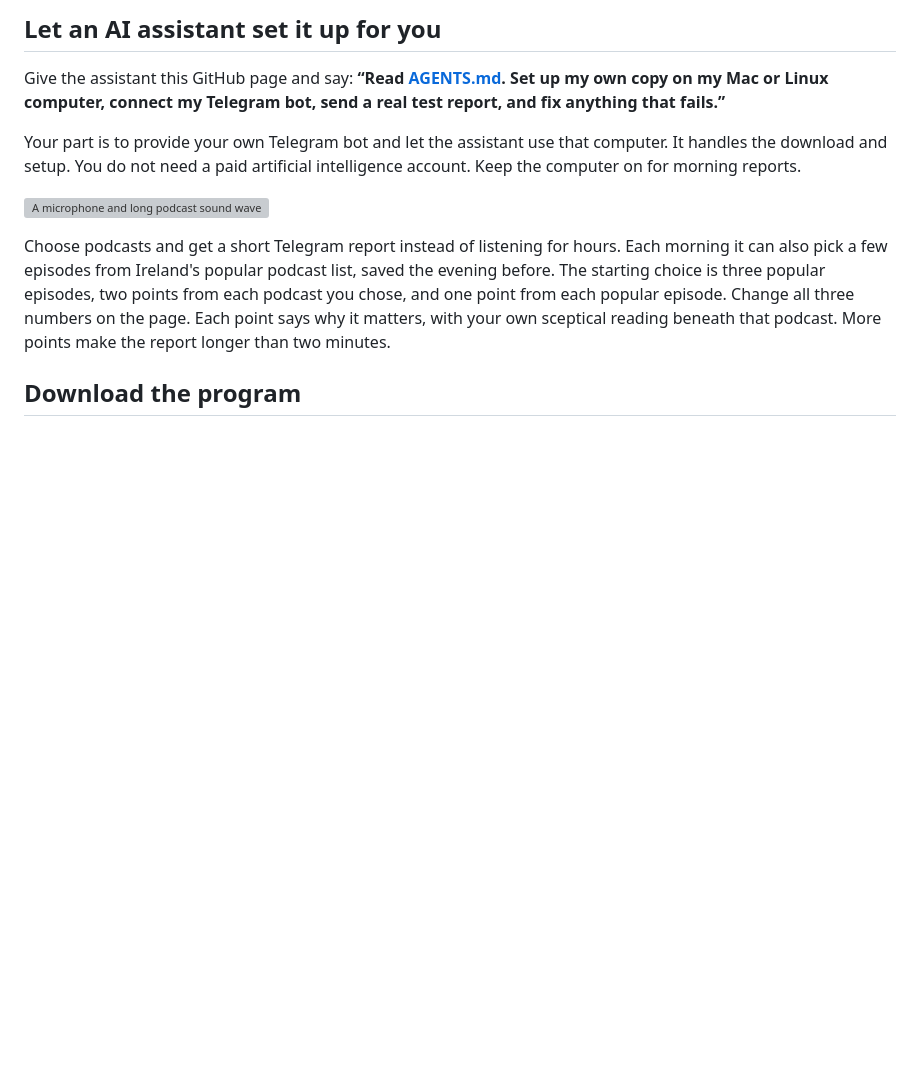
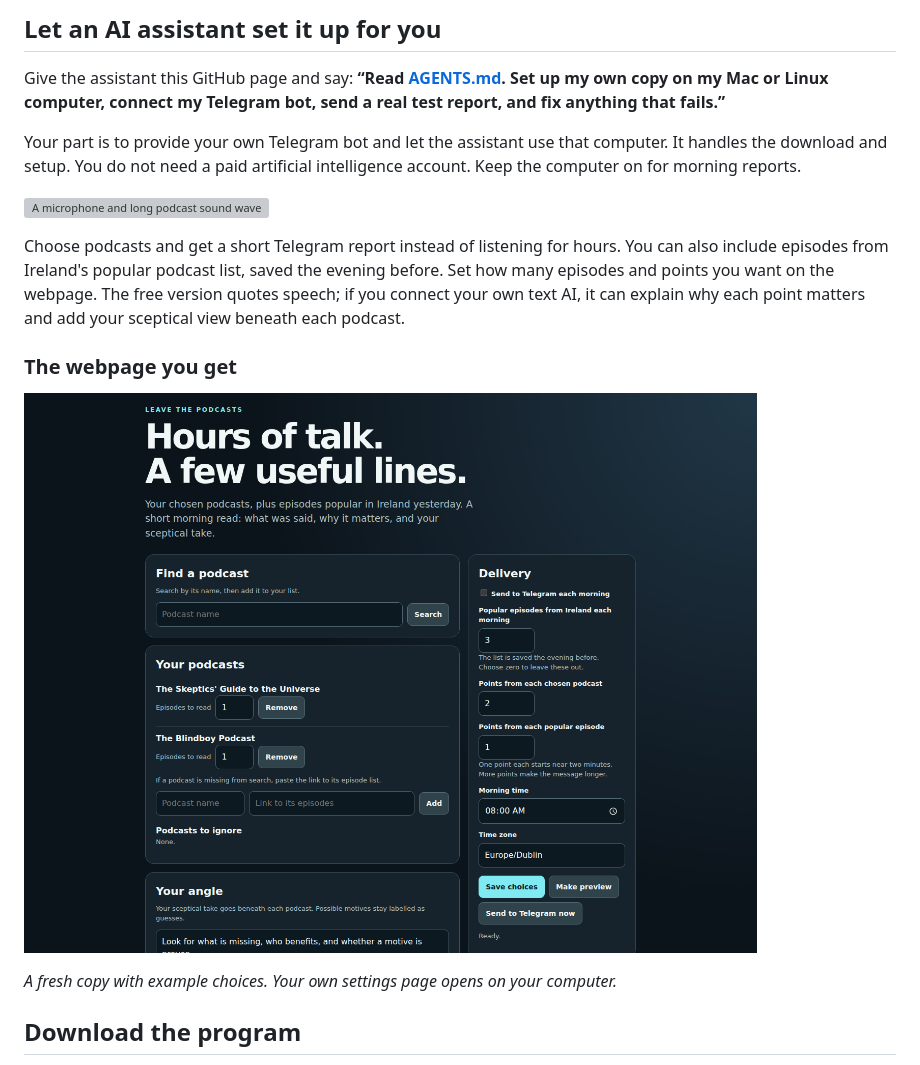
Before and after one commit to eochu-ollathair/leave-podcasts, a Markdown page: README.md, the part around the change. Rendered like a GitHub page; pictures changed too: assets/settings-preview.png (added); blank space fills up the shorter version; grey boxes are pictures that could not be loaded.

Commit message:
Show the podcast settings page on GitHub

```diff
--- a/README.md
+++ b/README.md
@@ -8,7 +8,13 @@ Your part is to provide your own Telegram bot and let the assistant use that com
 
 ![A microphone and long podcast sound wave becoming three short lines](assets/github-hero.png)
 
-Choose podcasts and get a short Telegram report instead of listening for hours. Each morning it can also pick a few episodes from Ireland's popular podcast list, saved the evening before. The starting choice is three popular episodes, two points from each podcast you chose, and one point from each popular episode. Change all three numbers on the page. Each point says why it matters, with your own sceptical reading beneath that podcast. More points make the report longer than two minutes.
+Choose podcasts and get a short Telegram report instead of listening for hours. You can also include episodes from Ireland's popular podcast list, saved the evening before. Set how many episodes and points you want on the webpage. The free version quotes speech; if you connect your own text AI, it can explain why each point matters and add your sceptical view beneath each podcast.
+
+### The webpage you get
+
+![Leave the Podcasts settings page showing example podcasts and morning delivery choices](assets/settings-preview.png)
+
+*A fresh copy with example choices. Your own settings page opens on your computer.*
 
 ## Download the program
 
```
